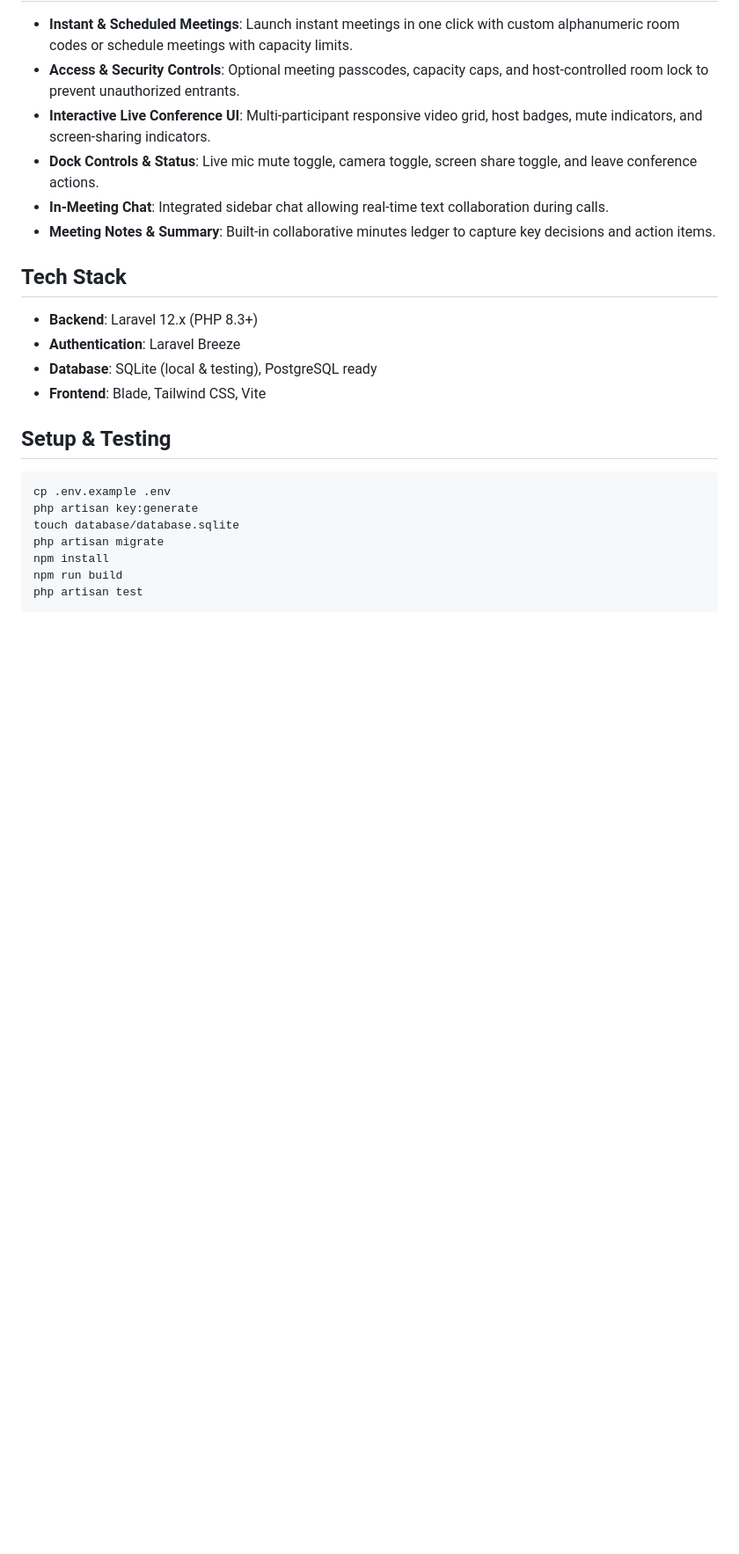
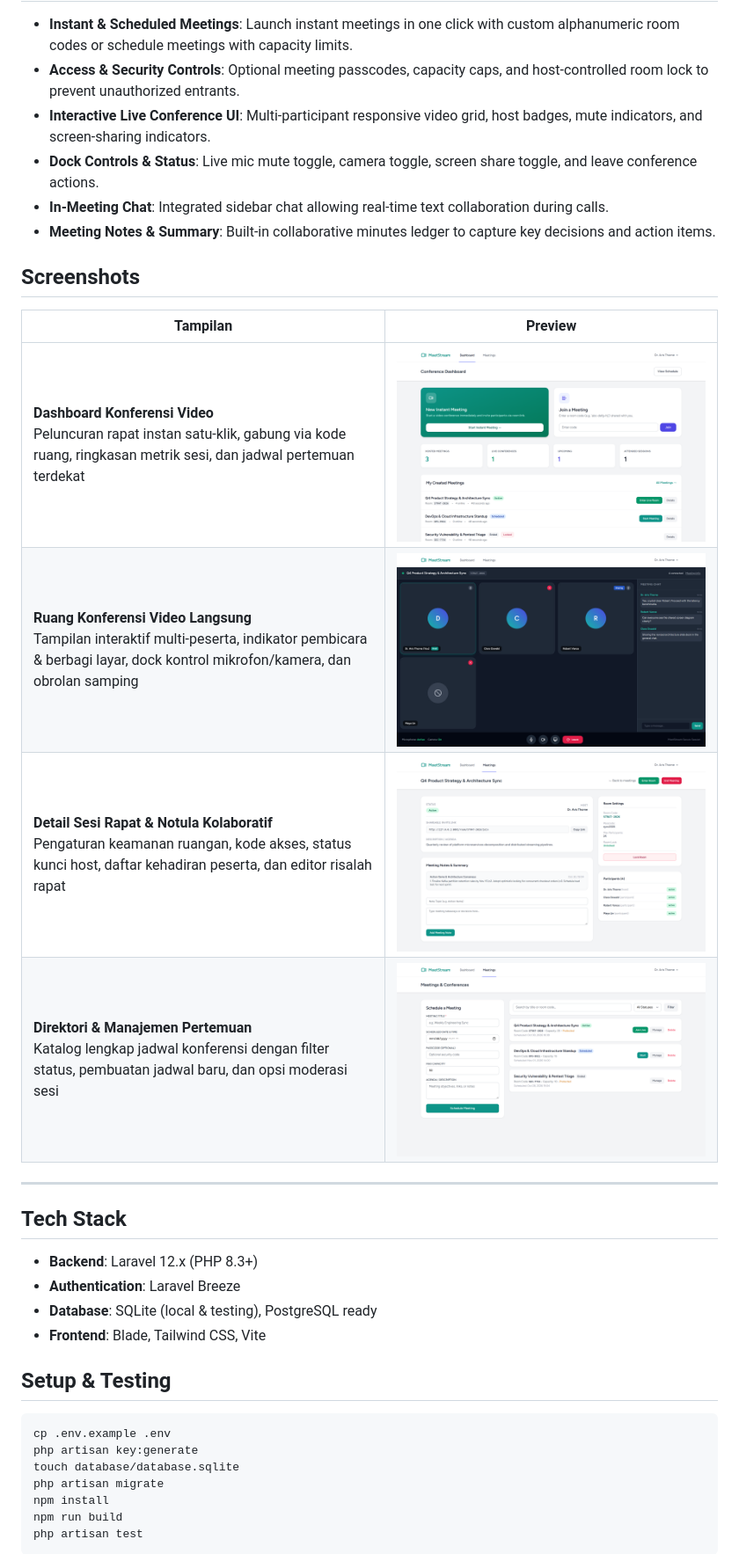
Before and after one commit to 0xyz-exe/video-conference-platform-laravel, a Markdown page: README.md, the part around the change. Shown at 88% size. Rendered like a GitHub page; pictures changed too: docs/screenshots/01-dashboard-overview.png (added), docs/screenshots/02-live-conference-room.png (added), docs/screenshots/03-meeting-details-minutes.png (added); blank space fills up the shorter version.

Commit message:
docs: add high-fidelity visual documentation screenshots

```diff
--- a/README.md
+++ b/README.md
@@ -10,6 +10,17 @@ A modern, real-time video conferencing platform built with Laravel, Tailwind CSS
 - **Dock Controls & Status**: Live mic mute toggle, camera toggle, screen share toggle, and leave conference actions.
 - **In-Meeting Chat**: Integrated sidebar chat allowing real-time text collaboration during calls.
 - **Meeting Notes & Summary**: Built-in collaborative minutes ledger to capture key decisions and action items.
+
+## Screenshots
+
+| Tampilan | Preview |
+|---|---|
+| **Dashboard Konferensi Video**<br>Peluncuran rapat instan satu-klik, gabung via kode ruang, ringkasan metrik sesi, dan jadwal pertemuan terdekat | ![Dashboard Konferensi Video](docs/screenshots/01-dashboard-overview.png) |
+| **Ruang Konferensi Video Langsung**<br>Tampilan interaktif multi-peserta, indikator pembicara & berbagi layar, dock kontrol mikrofon/kamera, dan obrolan samping | ![Ruang Konferensi Video Langsung](docs/screenshots/02-live-conference-room.png) |
+| **Detail Sesi Rapat & Notula Kolaboratif**<br>Pengaturan keamanan ruangan, kode akses, status kunci host, daftar kehadiran peserta, dan editor risalah rapat | ![Detail Sesi Rapat & Notula Kolaboratif](docs/screenshots/03-meeting-details-minutes.png) |
+| **Direktori & Manajemen Pertemuan**<br>Katalog lengkap jadwal konferensi dengan filter status, pembuatan jadwal baru, dan opsi moderasi sesi | ![Direktori & Manajemen Pertemuan](docs/screenshots/04-meetings-management.png) |
+
+---
 
 ## Tech Stack
 
```
